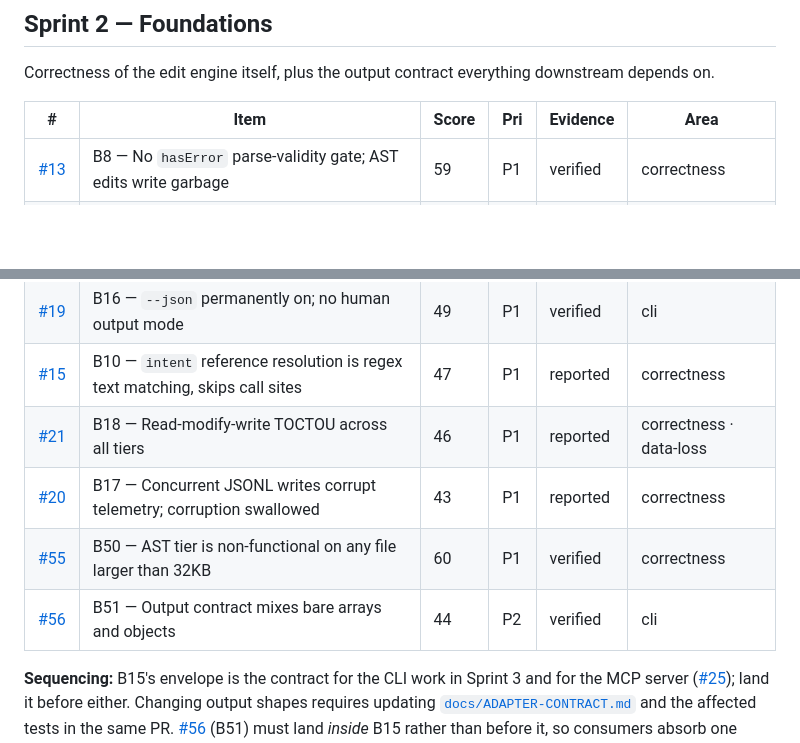
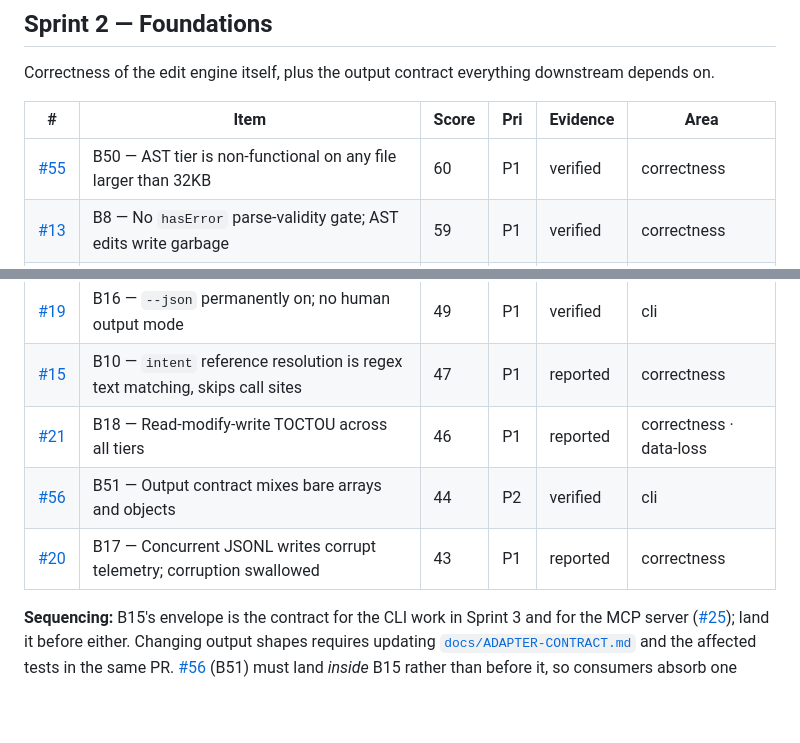
Before and after one commit to bigknoxy/HashPilot, a Markdown page: ROADMAP.md, 2 parts joined by grey strips. Drawn GitHub-style; blank space fills up the shorter version.

Commit message:
docs: order Sprint 2 backlog rows by score
Co-Authored-By: Claude Opus 5 <noreply@anthropic.com>

```diff
--- a/ROADMAP.md
+++ b/ROADMAP.md
@@ -36,6 +36,7 @@ Correctness of the edit engine itself, plus the output contract everything downs
 
 | # | Item | Score | Pri | Evidence | Area |
 |---|------|-------|-----|----------|------|
+| [#55](../../issues/55) | B50 — AST tier is non-functional on any file larger than 32KB | 60 | P1 | verified | correctness |
 | [#13](../../issues/13) | B8 — No `hasError` parse-validity gate; AST edits write garbage | 59 | P1 | verified | correctness |
 | [#12](../../issues/12) | B4 — No atomic writes, no backups, no undo | 56 | P0 | reported | correctness · data-loss |
 | [#16](../../issues/16) | B12 — Plans inject C-style `/* TODO */` comments into Python/Go/Rust | 52 | P1 | reported | correctness |
@@ -48,9 +49,8 @@ Correctness of the edit engine itself, plus the output contract everything downs
 | [#19](../../issues/19) | B16 — `--json` permanently on; no human output mode | 49 | P1 | verified | cli |
 | [#15](../../issues/15) | B10 — `intent` reference resolution is regex text matching, skips call sites | 47 | P1 | reported | correctness |
 | [#21](../../issues/21) | B18 — Read-modify-write TOCTOU across all tiers | 46 | P1 | reported | correctness · data-loss |
+| [#56](../../issues/56) | B51 — Output contract mixes bare arrays and objects | 44 | P2 | verified | cli |
 | [#20](../../issues/20) | B17 — Concurrent JSONL writes corrupt telemetry; corruption swallowed | 43 | P1 | reported | correctness |
-| [#55](../../issues/55) | B50 — AST tier is non-functional on any file larger than 32KB | 60 | P1 | verified | correctness |
-| [#56](../../issues/56) | B51 — Output contract mixes bare arrays and objects | 44 | P2 | verified | cli |
 
 **Sequencing:** B15's envelope is the contract for the CLI work in Sprint 3 and for the MCP server ([#25](../../issues/25)); land it before either. Changing output shapes requires updating [`docs/ADAPTER-CONTRACT.md`](docs/ADAPTER-CONTRACT.md) and the affected tests in the same PR. [#56](../../issues/56) (B51) must land *inside* B15 rather than before it, so consumers absorb one breaking output change instead of two. [#55](../../issues/55) (B50) and [#13](../../issues/13) (B8) touch the same tree-sitter call sites — sequence them together.
 
```
